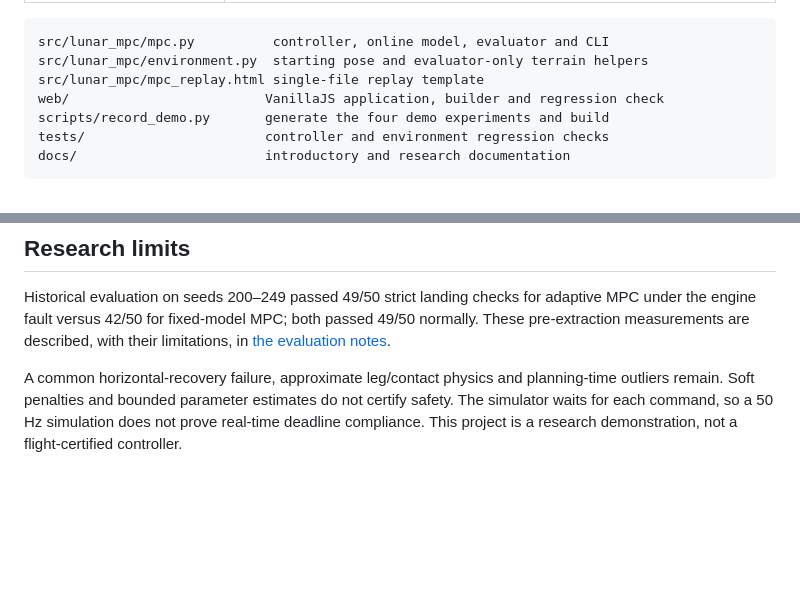
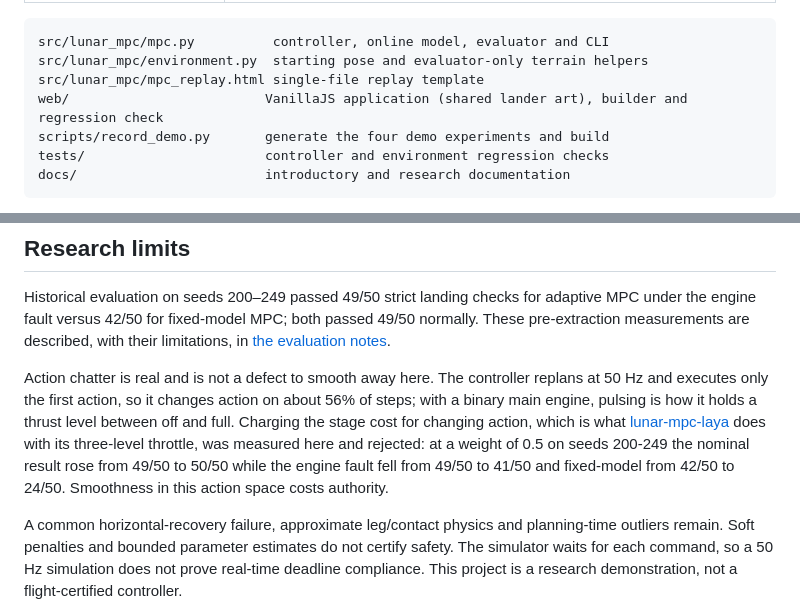
Before and after one commit to mraad/lunar-mpc, a Markdown page: README.md, 2 parts joined by grey strips. Drawn GitHub-style; blank space fills up the shorter version.

Commit message:
Record why action chatter is not smoothed here
The sibling project lunar-mpc-laya just added a stage cost for changing
command, which cut its command-change rate from 77.7% to 20.6% of decisions at
no cost in landings. The same change was measured here and rejected, so the
research limits now say so rather than leaving the next reader to rediscover
it: this controller replans at 50 Hz and executes only the first action, and
with a binary main engine, pulsing is how it holds a thrust level between off
and full. At a weight of 0.5 on seeds 200-249 the nominal result rose from
49/50 to 50/50 while the engine fault fell from 49/50 to 41/50 and fixed-model
from 42/50 to 24/50.

Co-Authored-By: Claude Opus 5 <noreply@anthropic.com>
Claude-Session: https://claude.ai/code/session_01WbxBfNjB4uvZ5sZW2bWj8R

```diff
--- a/README.md
+++ b/README.md
@@ -104,7 +104,7 @@ a QP/MIQP solver and not an exhaustive search.
 src/lunar_mpc/mpc.py          controller, online model, evaluator and CLI
 src/lunar_mpc/environment.py  starting pose and evaluator-only terrain helpers
 src/lunar_mpc/mpc_replay.html single-file replay template
-web/                         VanillaJS application, builder and regression check
+web/                         VanillaJS application (shared lander art), builder and regression check
 scripts/record_demo.py       generate the four demo experiments and build
 tests/                       controller and environment regression checks
 docs/                        introductory and research documentation
@@ -136,6 +136,16 @@ adaptive MPC under the engine fault versus 42/50 for fixed-model MPC; both
 passed 49/50 normally. These pre-extraction measurements are described, with
 their limitations, in [the evaluation notes](docs/evaluation.md).
 
+Action chatter is real and is not a defect to smooth away here. The controller
+replans at 50 Hz and executes only the first action, so it changes action on
+about 56% of steps; with a binary main engine, pulsing is how it holds a thrust
+level between off and full. Charging the stage cost for changing action, which
+is what [lunar-mpc-laya](https://github.com/mraad/lunar-mpc-laya) does with its
+three-level throttle, was measured here and rejected: at a weight of 0.5 on
+seeds 200-249 the nominal result rose from 49/50 to 50/50 while the engine
+fault fell from 49/50 to 41/50 and fixed-model from 42/50 to 24/50. Smoothness
+in this action space costs authority.
+
 A common horizontal-recovery failure, approximate leg/contact physics and
 planning-time outliers remain. Soft penalties and bounded parameter estimates
 do not certify safety. The simulator waits for each command, so a 50 Hz
```
